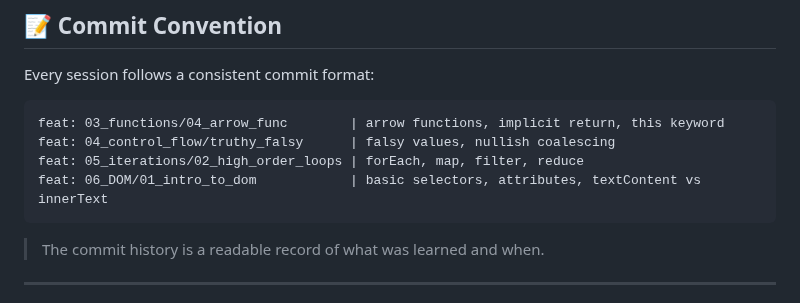
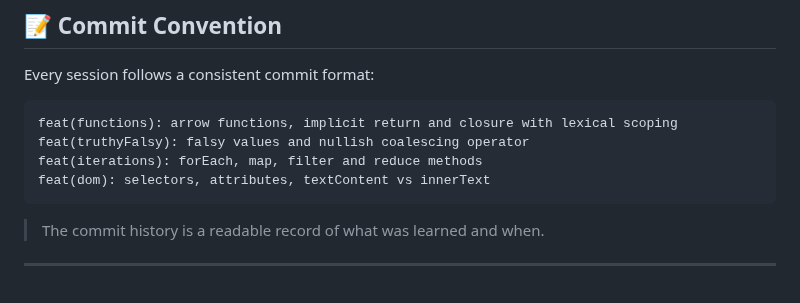
Before and after one commit to AbdurRehmanKhan-ARK/JavaScript-Tutorials, a Markdown page: README.md, the part around the change. Drawn GitHub-style.

````diff
--- a/README.md
+++ b/README.md
@@ -126,10 +126,10 @@ node 05_iterations/02_high_order_loops.js
 Every session follows a consistent commit format:
 
 ```
-feat: 03_functions/04_arrow_func        | arrow functions, implicit return, this keyword
-feat: 04_control_flow/truthy_falsy      | falsy values, nullish coalescing
-feat: 05_iterations/02_high_order_loops | forEach, map, filter, reduce
-feat: 06_DOM/01_intro_to_dom            | basic selectors, attributes, textContent vs innerText
+feat(functions): arrow functions, implicit return and closure with lexical scoping
+feat(truthyFalsy): falsy values and nullish coalescing operator
+feat(iterations): forEach, map, filter and reduce methods
+feat(dom): selectors, attributes, textContent vs innerText
 ```
 
 > The commit history is a readable record of what was learned and when.
````
